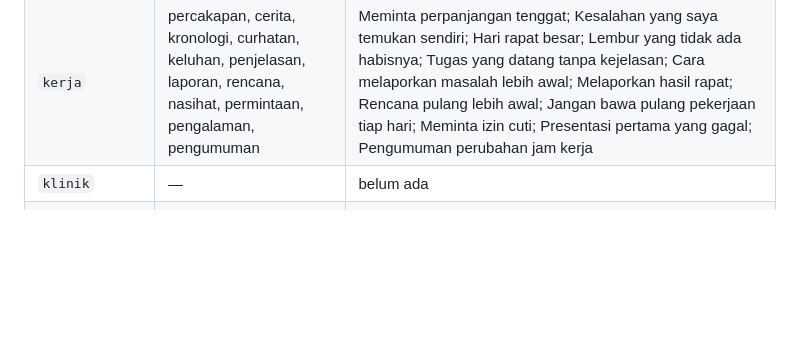
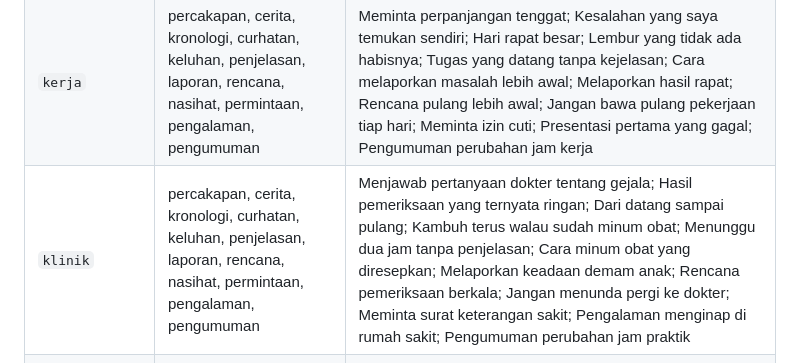
Before and after one commit to erelst/LangDocs, a Markdown page: docs/JUDUL.md, the part around one of its changes. Rendered like a GitHub page; blank space fills up the shorter version.

Commit message:
docs(judul): record the klinik narratives in the title checkpoint

```diff
--- a/docs/JUDUL.md
+++ b/docs/JUDUL.md
@@ -139,7 +151,7 @@ Lihat daftar ini dulu sebelum menulis, karena judul baru harus berbeda dari semu
 | `jalan` | percakapan, cerita, kronologi, curhatan, keluhan, penjelasan, laporan, rencana, nasihat, permintaan, pengalaman, pengumuman | Menanyakan arah ke kantor pos; Tersesat di perumahan waktu malam; Berjalan dari stasiun ke rumah; Kehujanan di tengah jalan; Trotoar yang tertutup proyek; Cara membaca alamat di Jepang; Mengabarkan sudah sampai di titik temu; Memilih jalur jalan kaki; Jangan lewat taman kalau malam; Meminta tolong difoto; Berpapasan dengan orang yang mengenal kakek saya; Pengumuman jalan ditutup untuk festival |
 | `kegiatan` | — | belum ada |
 | `kerja` | percakapan, cerita, kronologi, curhatan, keluhan, penjelasan, laporan, rencana, nasihat, permintaan, pengalaman, pengumuman | Meminta perpanjangan tenggat; Kesalahan yang saya temukan sendiri; Hari rapat besar; Lembur yang tidak ada habisnya; Tugas yang datang tanpa kejelasan; Cara melaporkan masalah lebih awal; Melaporkan hasil rapat; Rencana pulang lebih awal; Jangan bawa pulang pekerjaan tiap hari; Meminta izin cuti; Presentasi pertama yang gagal; Pengumuman perubahan jam kerja |
-| `klinik` | — | belum ada |
+| `klinik` | percakapan, cerita, kronologi, curhatan, keluhan, penjelasan, laporan, rencana, nasihat, permintaan, pengalaman, pengumuman | Menjawab pertanyaan dokter tentang gejala; Hasil pemeriksaan yang ternyata ringan; Dari datang sampai pulang; Kambuh terus walau sudah minum obat; Menunggu dua jam tanpa penjelasan; Cara minum obat yang diresepkan; Melaporkan keadaan demam anak; Rencana pemeriksaan berkala; Jangan menunda pergi ke dokter; Meminta surat keterangan sakit; Pengalaman menginap di rumah sakit; Pengumuman perubahan jam praktik |
 | `makan` | cerita, percakapan, kronologi, curhatan, keluhan, penjelasan, laporan, rencana, nasihat, permintaan, pengalaman, pengumuman | Makan di restoran dekat stasiun; Memutuskan pesanan berdua; Dari masuk restoran sampai bayar; Diet yang selalu gagal malam hari; Pesanan yang datang tidak sesuai; Cara makan hidangan yang belum dikenal; Memberi tahu makan malam sudah siap; Menyusun rencana makan malam bersama; Saran supaya alergi benar-benar tersampaikan; Meminta sisa makanan dibungkus; Pertama kali makan sesuatu yang tidak dikenal; Pengumuman di kantin sekolah |
 | `rumah_santai` | percakapan, cerita, kronologi, curhatan, keluhan, penjelasan, laporan, rencana, nasihat, permintaan, pengalaman, pengumuman | Mengajak istirahat setelah hari panjang; Malam ketika tidak ada yang dikerjakan; Urutan malam sampai tidur; Lelah yang tidak jelas sebabnya; Suara televisi yang terlalu keras; Cara membuat rumah terasa tenang; Melaporkan hari yang baru lewat; Rencana akhir pekan diam di rumah; Jangan biarkan kerja masuk ke ruang duduk; Meminta waktu sendiri sebentar; Pengalaman pindah ke rumah yang lebih kecil; Pengumuman listrik mati sementara |
 | `rumah_tugas` | percakapan, cerita, kronologi, curhatan, keluhan, penjelasan, laporan, rencana, nasihat, permintaan, pengalaman, pengumuman | Membagi pekerjaan rumah pagi ini; Hari ketika semuanya harus selesai sekaligus; Pagi sebelum berangkat kerja; Pekerjaan rumah yang tidak pernah habis; Kebisingan dari tetangga di atas; Cara memilah sampah di daerah ini; Melaporkan tagihan sudah dibayar; Rencana bersih-bersih besar; Jangan menunda pekerjaan kecil; Minta tolong saat ini juga; Pertama kali tinggal sendiri; Pengumuman air mati untuk perbaikan |
```
Also changed, not shown: other parts of docs/JUDUL.md (+12 -0 lines).
